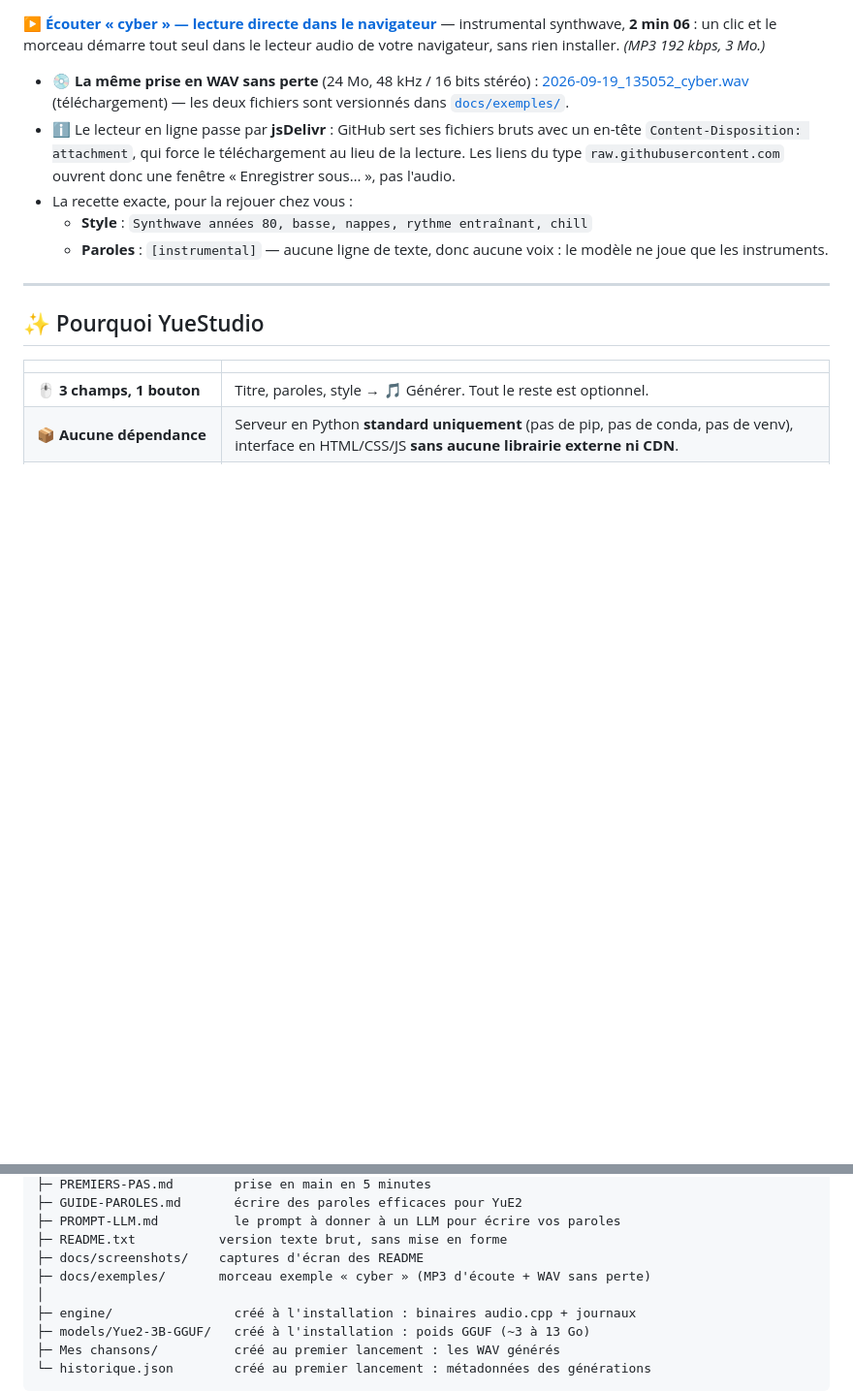
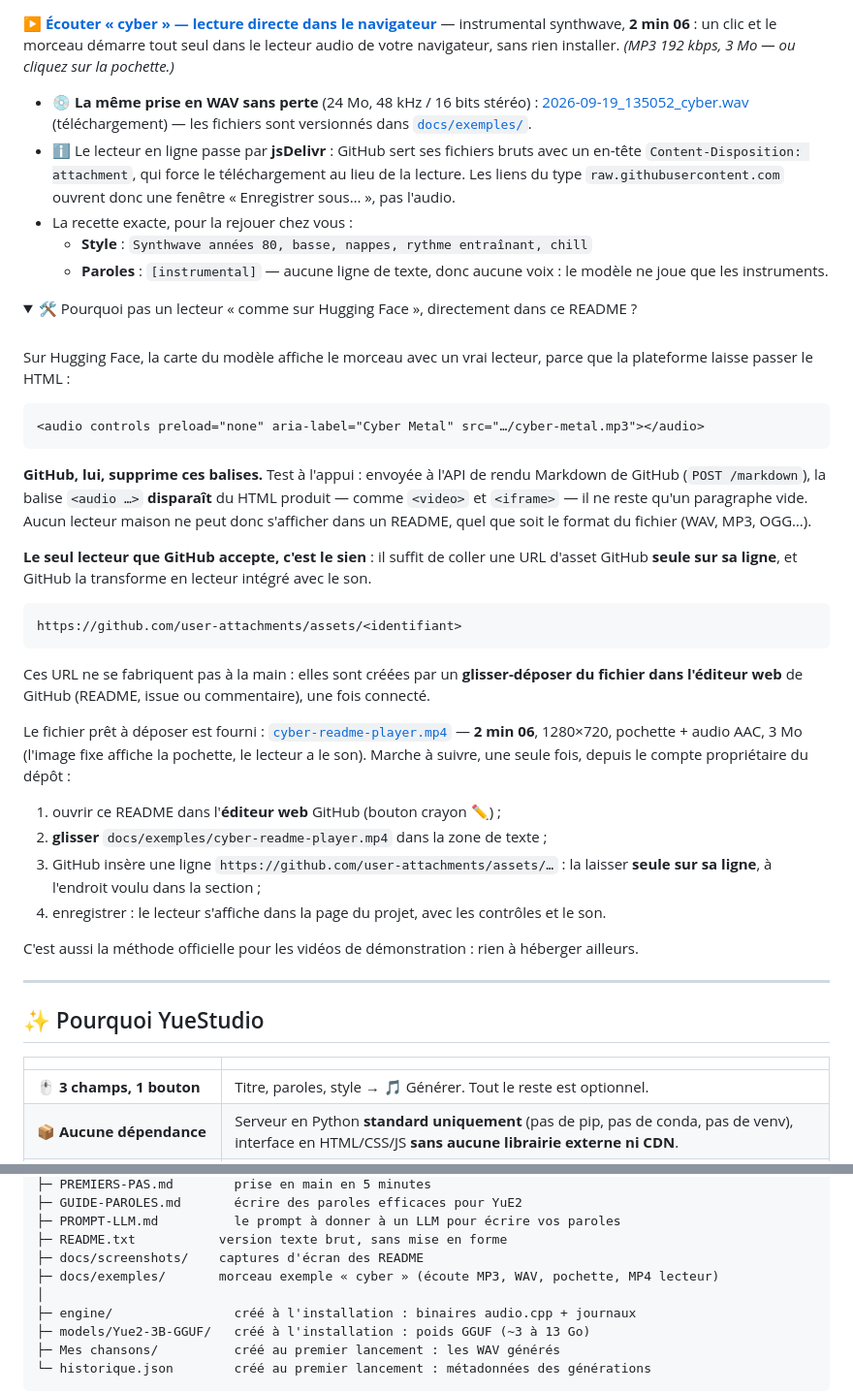
Before and after one commit to Tivaphe/YuEStudio, a Markdown page: README.md, 2 parts joined by grey strips. Shown at 97% size. Drawn GitHub-style; folded sections open; blank space fills up the shorter version.

````diff
--- a/README.md
+++ b/README.md
@@ -42,11 +44,10 @@ courant (i5-11400, 32 Go de RAM, RTX 2000 Ada 16 Go) — sans compte, sans cloud
 ▶️ **[Écouter « cyber » — lecture directe dans le navigateur](https://cdn.jsdelivr.net/gh/Tivaphe/YuEStudio@main/docs/exemples/2026-09-19_135052_cyber.mp3)**
 — instrumental synthwave, **2 min 06** : un clic et le morceau démarre tout seul dans le lecteur
-audio de votre navigateur, sans rien installer. *(MP3 192 kbps, 3 Mo.)*
+audio de votre navigateur, sans rien installer. *(MP3 192 kbps, 3 Mo — ou cliquez sur la pochette.)*
 
 - 💿 **La même prise en WAV sans perte** (24 Mo, 48 kHz / 16 bits stéréo) :
   [2026-09-19_135052_cyber.wav](https://github.com/Tivaphe/YuEStudio/raw/main/docs/exemples/2026-09-19_135052_cyber.wav)
-  (téléchargement) — les deux fichiers sont versionnés dans
-  [`docs/exemples/`](docs/exemples).
+  (téléchargement) — les fichiers sont versionnés dans [`docs/exemples/`](docs/exemples).
 - ℹ️ Le lecteur en ligne passe par **jsDelivr** : GitHub sert ses fichiers bruts avec un en-tête
   `Content-Disposition: attachment`, qui force le téléchargement au lieu de la lecture. Les liens
   du type `raw.githubusercontent.com` ouvrent donc une fenêtre « Enregistrer sous… », pas l'audio.
@@ -54,6 +55,46 @@ audio de votre navigateur, sans rien installer. *(MP3 192 kbps, 3 Mo.)*
   - **Style** : `Synthwave années 80, basse, nappes, rythme entraînant, chill`
   - **Paroles** : `[instrumental]` — aucune ligne de texte, donc aucune voix : le modèle ne joue
     que les instruments.
+
+<details>
+<summary>🛠️ Pourquoi pas un lecteur « comme sur Hugging Face », directement dans ce README ?</summary>
+
+<br>
+
+Sur Hugging Face, la carte du modèle affiche le morceau avec un vrai lecteur, parce que la
+plateforme laisse passer le HTML :
+
+```html
+<audio controls preload="none" aria-label="Cyber Metal" src="…/cyber-metal.mp3"></audio>
+```
+
+**GitHub, lui, supprime ces balises.** Test à l'appui : envoyée à l'API de rendu Markdown de
+GitHub (`POST /markdown`), la balise `<audio …>` **disparaît** du HTML produit — comme `<video>`
+et `<iframe>` — il ne reste qu'un paragraphe vide. Aucun lecteur maison ne peut donc s'afficher
+dans un README, quel que soit le format du fichier (WAV, MP3, OGG…).
+
+**Le seul lecteur que GitHub accepte, c'est le sien** : il suffit de coller une URL d'asset
+GitHub **seule sur sa ligne**, et GitHub la transforme en lecteur intégré avec le son.
+
+    https://github.com/user-attachments/assets/<identifiant>
+
+Ces URL ne se fabriquent pas à la main : elles sont créées par un **glisser-déposer du fichier
+dans l'éditeur web** de GitHub (README, issue ou commentaire), une fois connecté.
+
+Le fichier prêt à déposer est fourni :
+[`cyber-readme-player.mp4`](docs/exemples/cyber-readme-player.mp4) — **2 min 06**, 1280×720,
+pochette + audio AAC, 3 Mo (l'image fixe affiche la pochette, le lecteur a le son). Marche à
+suivre, une seule fois, depuis le compte propriétaire du dépôt :
+
+1. ouvrir ce README dans l'**éditeur web** GitHub (bouton crayon ✏️) ;
+2. **glisser** `docs/exemples/cyber-readme-player.mp4` dans la zone de texte ;
+3. GitHub insère une ligne `https://github.com/user-attachments/assets/…` : la laisser **seule
+   sur sa ligne**, à l'endroit voulu dans la section ;
+4. enregistrer : le lecteur s'affiche dans la page du projet, avec les contrôles et le son.
+
+C'est aussi la méthode officielle pour les vidéos de démonstration : rien à héberger ailleurs.
+
+</details>
 
 ---
 
@@ -291,7 +332,7 @@ YueStudio/
 ├─ PROMPT-LLM.md          le prompt à donner à un LLM pour écrire vos paroles
 ├─ README.txt           version texte brut, sans mise en forme
 ├─ docs/screenshots/    captures d'écran des README
-├─ docs/exemples/       morceau exemple « cyber » (MP3 d'écoute + WAV sans perte)
+├─ docs/exemples/       morceau exemple « cyber » (écoute MP3, WAV, pochette, MP4 lecteur)
 │
 ├─ engine/                créé à l'installation : binaires audio.cpp + journaux
 ├─ models/Yue2-3B-GGUF/   créé à l'installation : poids GGUF (~3 à 13 Go)
````
Also changed, not shown: other parts of README.md (+2 -0 lines), README.en.md (+45 -3 lines), docs/exemples/cyber-cover.jpg (added), 2 other files.
